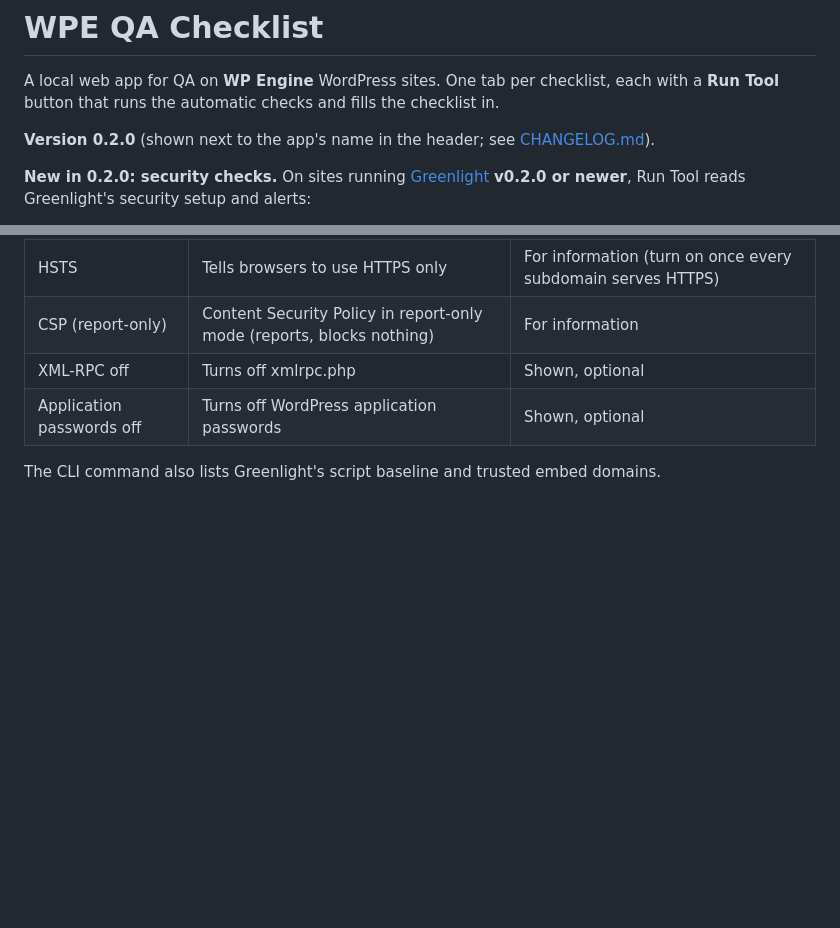
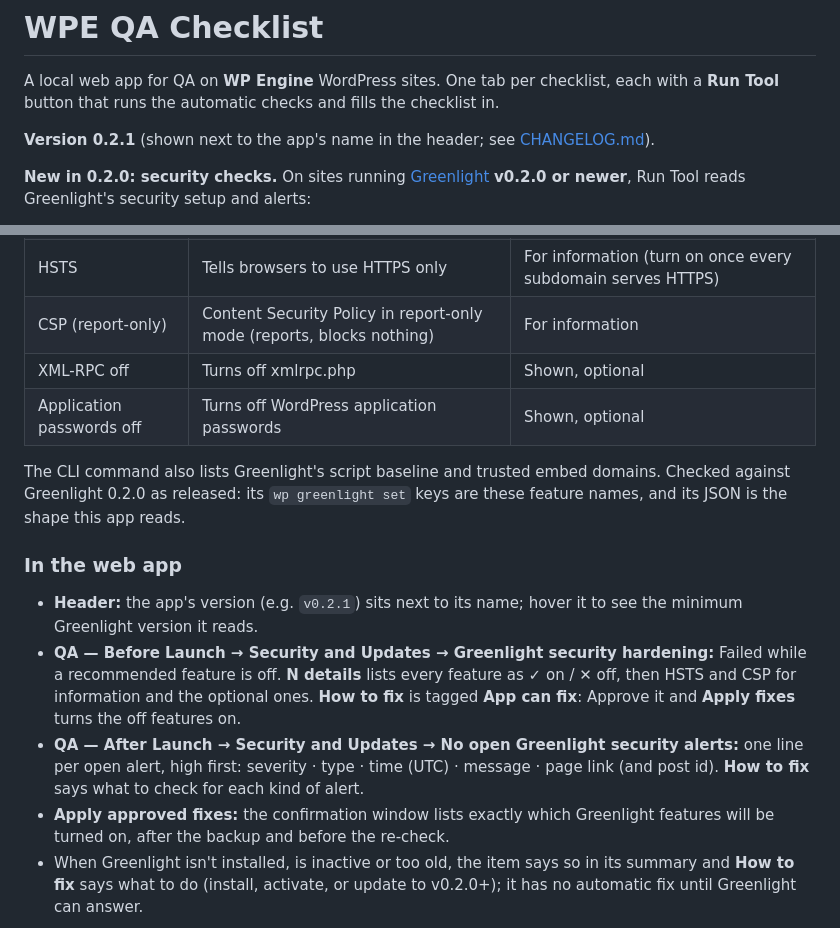
Before and after one commit to yoborj/wpe-qa-checklist, a Markdown page: README.md, 2 parts joined by grey strips. GitHub-like rendering; blank space fills up the shorter version.

```diff
--- a/README.md
+++ b/README.md
@@ -3,7 +3,7 @@
 A local web app for QA on **WP Engine** WordPress sites. One tab per checklist, each with a
 **Run Tool** button that runs the automatic checks and fills the checklist in.
 
-**Version 0.2.0** (shown next to the app's name in the header; see [CHANGELOG.md](CHANGELOG.md)).
+**Version 0.2.1** (shown next to the app's name in the header; see [CHANGELOG.md](CHANGELOG.md)).
 
 **New in 0.2.0: security checks.** On sites running [Greenlight](https://github.com/yoborj/greenlight) **v0.2.0 or
 newer**, Run Tool reads Greenlight's security setup and alerts:
@@ -157,4 +157,21 @@ What the app does with each Greenlight feature:
 | XML-RPC off | Turns off xmlrpc.php | Shown, optional |
 | Application passwords off | Turns off WordPress application passwords | Shown, optional |
 
-The CLI command also lists Greenlight's script baseline and trusted embed domains.
+The CLI command also lists Greenlight's script baseline and trusted embed domains. Checked against Greenlight 0.2.0
+as released: its `wp greenlight set` keys are these feature names, and its JSON is the shape this app reads.
+
+### In the web app
+
+- **Header:** the app's version (e.g. `v0.2.1`) sits next to its name; hover it to see the minimum Greenlight
+  version it reads.
+- **QA — Before Launch → Security and Updates → Greenlight security hardening:** Failed while a recommended
+  feature is off. **N details** lists every feature as ✓ on / ✕ off, then HSTS and CSP for information and the
+  optional ones. **How to fix** is tagged **App can fix**: Approve it and **Apply fixes** turns the off features on.
+- **QA — After Launch → Security and Updates → No open Greenlight security alerts:** one line per open alert,
+  high first: severity · type · time (UTC) · message · page link (and post id). **How to fix** says what to check for
+  each kind of alert.
+- **Apply approved fixes:** the confirmation window lists exactly which Greenlight features will be turned on,
+  after the backup and before the re-check.
+- When Greenlight isn't installed, is inactive or too old, the item says so in its summary and **How to fix** says
+  what to do (install, activate, or update to v0.2.0+); it has no automatic fix until Greenlight can answer.
+
```
Also changed, not shown: other parts of README.md (+5 -0 lines), CHANGELOG.md (+14 -3 lines), docs/qa-greenlight-alerts-2026-10-22.png (added), docs/qa-greenlight-fix-2026-10-22.png (added), docs/qa-greenlight-hardening-2026-10-22.png (added), 5 other files.
